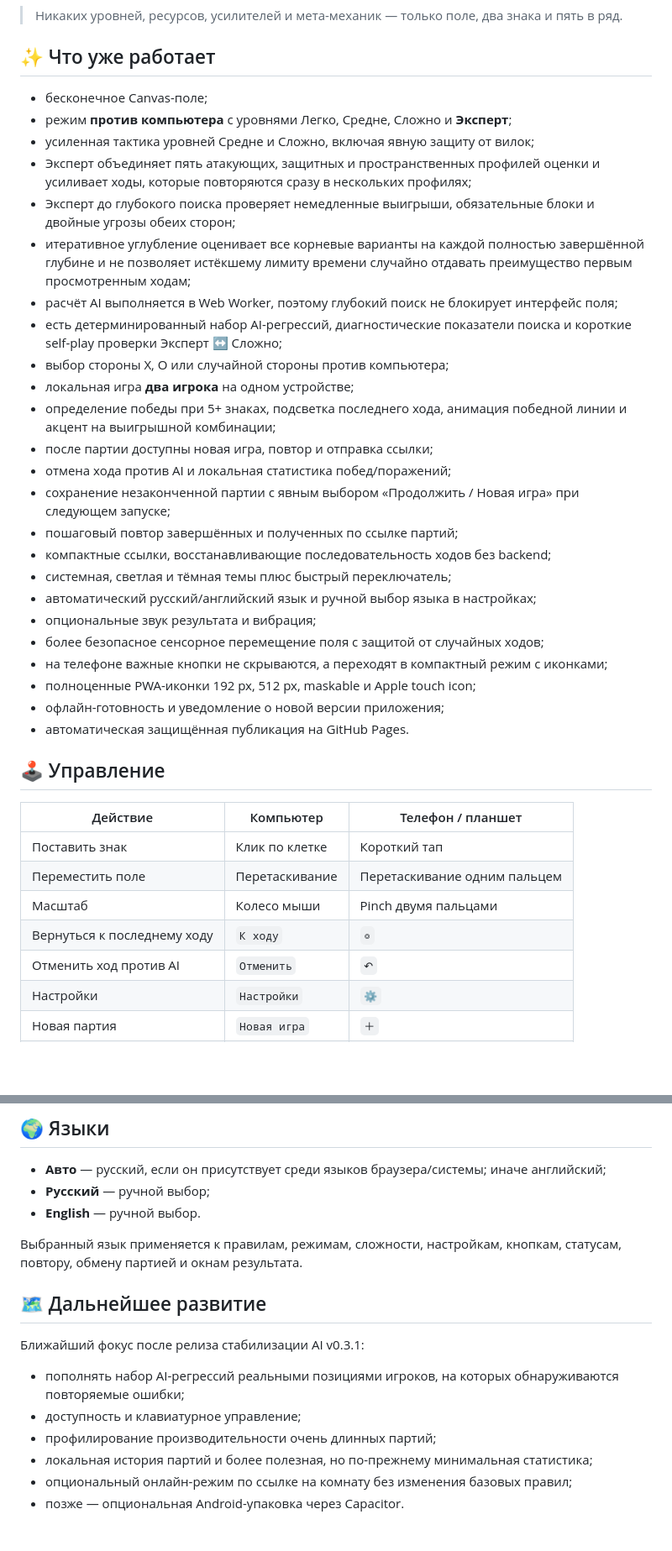
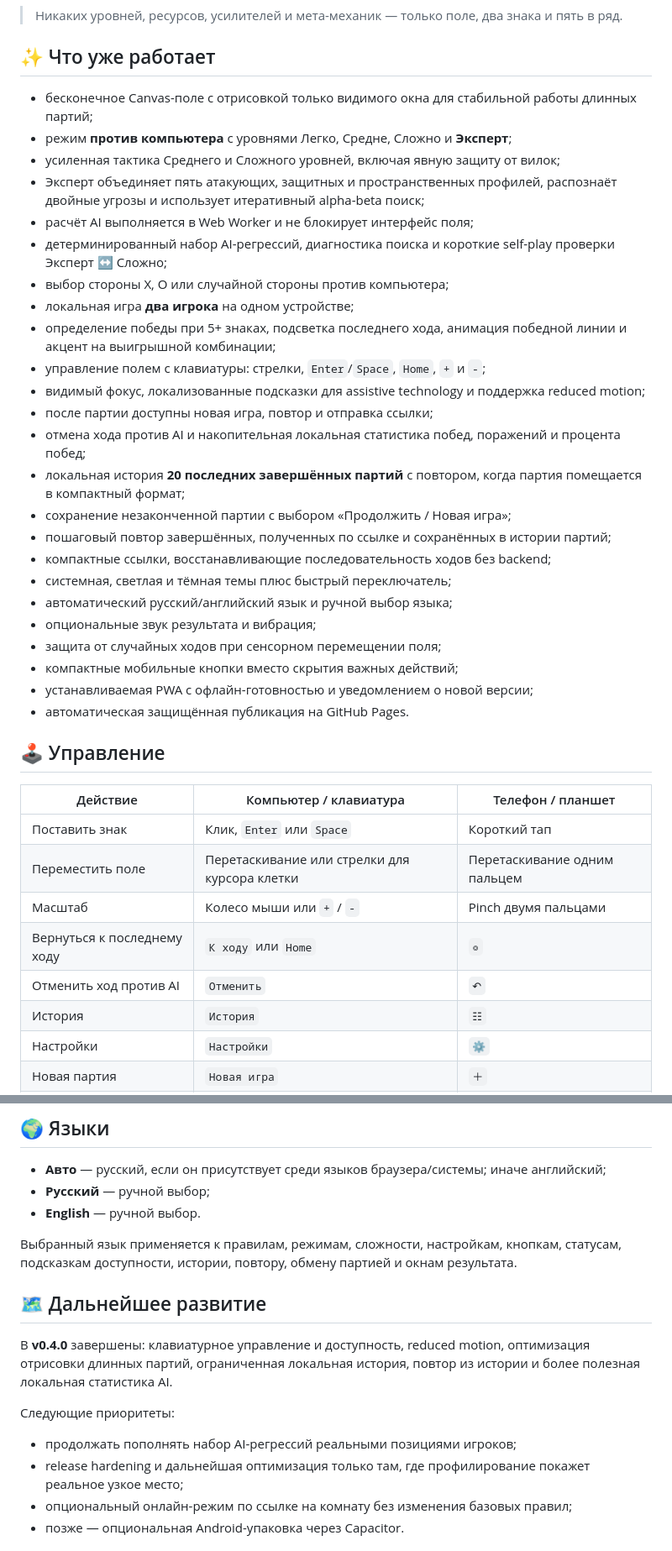
Before and after one commit to StanleyLl0yd/infinite-five, a Markdown page: README_RU.md, 2 parts joined by grey strips. Shown at 84% size. Rendered like a GitHub page; blank space fills up the shorter version.

Commit message:
Обновить README для v0.4.0

```diff
--- a/README_RU.md
+++ b/README_RU.md
@@ -41,40 +41,41 @@
 
 ## ✨ Что уже работает
 
-- бесконечное Canvas-поле;
+- бесконечное Canvas-поле с отрисовкой только видимого окна для стабильной работы длинных партий;
 - режим **против компьютера** с уровнями Легко, Средне, Сложно и **Эксперт**;
-- усиленная тактика уровней Средне и Сложно, включая явную защиту от вилок;
-- Эксперт объединяет пять атакующих, защитных и пространственных профилей оценки и усиливает ходы, которые повторяются сразу в нескольких профилях;
-- Эксперт до глубокого поиска проверяет немедленные выигрыши, обязательные блоки и двойные угрозы обеих сторон;
-- итеративное углубление оценивает все корневые варианты на каждой полностью завершённой глубине и не позволяет истёкшему лимиту времени случайно отдавать преимущество первым просмотренным ходам;
-- расчёт AI выполняется в Web Worker, поэтому глубокий поиск не блокирует интерфейс поля;
-- есть детерминированный набор AI-регрессий, диагностические показатели поиска и короткие self-play проверки Эксперт ↔ Сложно;
+- усиленная тактика Среднего и Сложного уровней, включая явную защиту от вилок;
+- Эксперт объединяет пять атакующих, защитных и пространственных профилей, распознаёт двойные угрозы и использует итеративный alpha-beta поиск;
+- расчёт AI выполняется в Web Worker и не блокирует интерфейс поля;
+- детерминированный набор AI-регрессий, диагностика поиска и короткие self-play проверки Эксперт ↔ Сложно;
 - выбор стороны X, O или случайной стороны против компьютера;
 - локальная игра **два игрока** на одном устройстве;
 - определение победы при 5+ знаках, подсветка последнего хода, анимация победной линии и акцент на выигрышной комбинации;
+- управление полем с клавиатуры: стрелки, `Enter`/`Space`, `Home`, `+` и `-`;
+- видимый фокус, локализованные подсказки для assistive technology и поддержка reduced motion;
 - после партии доступны новая игра, повтор и отправка ссылки;
-- отмена хода против AI и локальная статистика побед/поражений;
-- сохранение незаконченной партии с явным выбором «Продолжить / Новая игра» при следующем запуске;
-- пошаговый повтор завершённых и полученных по ссылке партий;
+- отмена хода против AI и накопительная локальная статистика побед, поражений и процента побед;
+- локальная история **20 последних завершённых партий** с повтором, когда партия помещается в компактный формат;
+- сохранение незаконченной партии с выбором «Продолжить / Новая игра»;
+- пошаговый повтор завершённых, полученных по ссылке и сохранённых в истории партий;
 - компактные ссылки, восстанавливающие последовательность ходов без backend;
 - системная, светлая и тёмная темы плюс быстрый переключатель;
-- автоматический русский/английский язык и ручной выбор языка в настройках;
+- автоматический русский/английский язык и ручной выбор языка;
 - опциональные звук результата и вибрация;
-- более безопасное сенсорное перемещение поля с защитой от случайных ходов;
-- на телефоне важные кнопки не скрываются, а переходят в компактный режим с иконками;
-- полноценные PWA-иконки 192 px, 512 px, maskable и Apple touch icon;
-- офлайн-готовность и уведомление о новой версии приложения;
+- защита от случайных ходов при сенсорном перемещении поля;
+- компактные мобильные кнопки вместо скрытия важных действий;
+- устанавливаемая PWA с офлайн-готовностью и уведомлением о новой версии;
 - автоматическая защищённая публикация на GitHub Pages.
 
 ## 🕹 Управление
 
-| Действие | Компьютер | Телефон / планшет |
+| Действие | Компьютер / клавиатура | Телефон / планшет |
 | --- | --- | --- |
-| Поставить знак | Клик по клетке | Короткий тап |
-| Переместить поле | Перетаскивание | Перетаскивание одним пальцем |
-| Масштаб | Колесо мыши | Pinch двумя пальцами |
-| Вернуться к последнему ходу | `К ходу` | `◎` |
+| Поставить знак | Клик, `Enter` или `Space` | Короткий тап |
+| Переместить поле | Перетаскивание или стрелки для курсора клетки | Перетаскивание одним пальцем |
+| Масштаб | Колесо мыши или `+` / `-` | Pinch двумя пальцами |
+| Вернуться к последнему ходу | `К ходу` или `Home` | `◎` |
 | Отменить ход против AI | `Отменить` | `↶` |
+| История | `История` | `☷` |
 | Настройки | `Настройки` | `⚙` |
 | Новая партия | `Новая игра` | `＋` |
 | Повтор партии | Назад / Вперёд | `←` / `→` |
@@ -207,16 +222,16 @@ Push и pull request автоматически проходят GitHub Actions:
 - **Русский** — ручной выбор;
 - **English** — ручной выбор.
 
-Выбранный язык применяется к правилам, режимам, сложности, настройкам, кнопкам, статусам, повтору, обмену партией и окнам результата.
+Выбранный язык применяется к правилам, режимам, сложности, настройкам, кнопкам, статусам, подсказкам доступности, истории, повтору, обмену партией и окнам результата.
 
 ## 🗺 Дальнейшее развитие
 
-Ближайший фокус после релиза стабилизации AI v0.3.1:
+В **v0.4.0** завершены: клавиатурное управление и доступность, reduced motion, оптимизация отрисовки длинных партий, ограниченная локальная история, повтор из истории и более полезная локальная статистика AI.
 
-- пополнять набор AI-регрессий реальными позициями игроков, на которых обнаруживаются повторяемые ошибки;
-- доступность и клавиатурное управление;
-- профилирование производительности очень длинных партий;
-- локальная история партий и более полезная, но по-прежнему минимальная статистика;
+Следующие приоритеты:
+
+- продолжать пополнять набор AI-регрессий реальными позициями игроков;
+- release hardening и дальнейшая оптимизация только там, где профилирование покажет реальное узкое место;
 - опциональный онлайн-режим по ссылке на комнату без изменения базовых правил;
 - позже — опциональная Android-упаковка через Capacitor.
 
```
Also changed, not shown: other parts of README_RU.md (+30 -16 lines).
